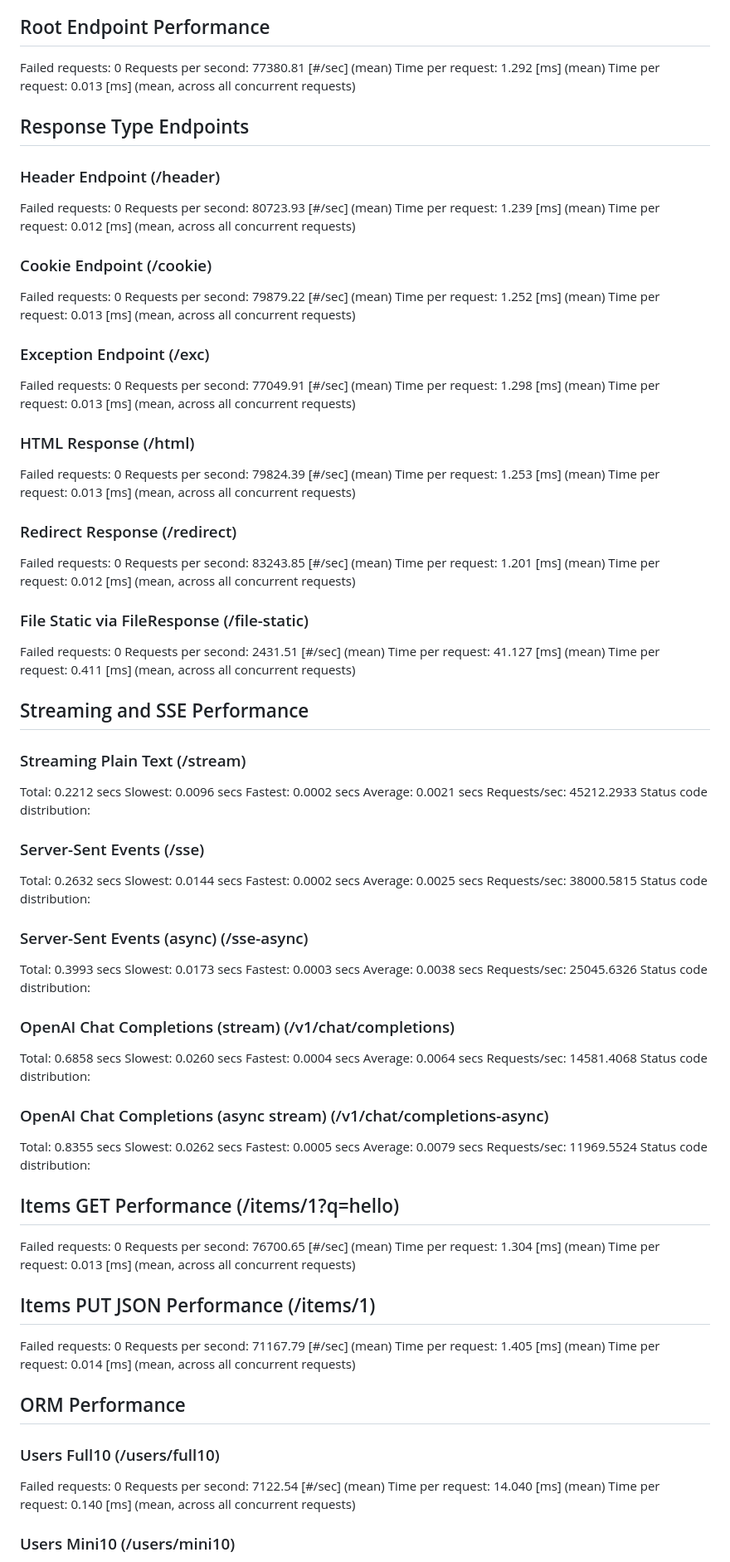
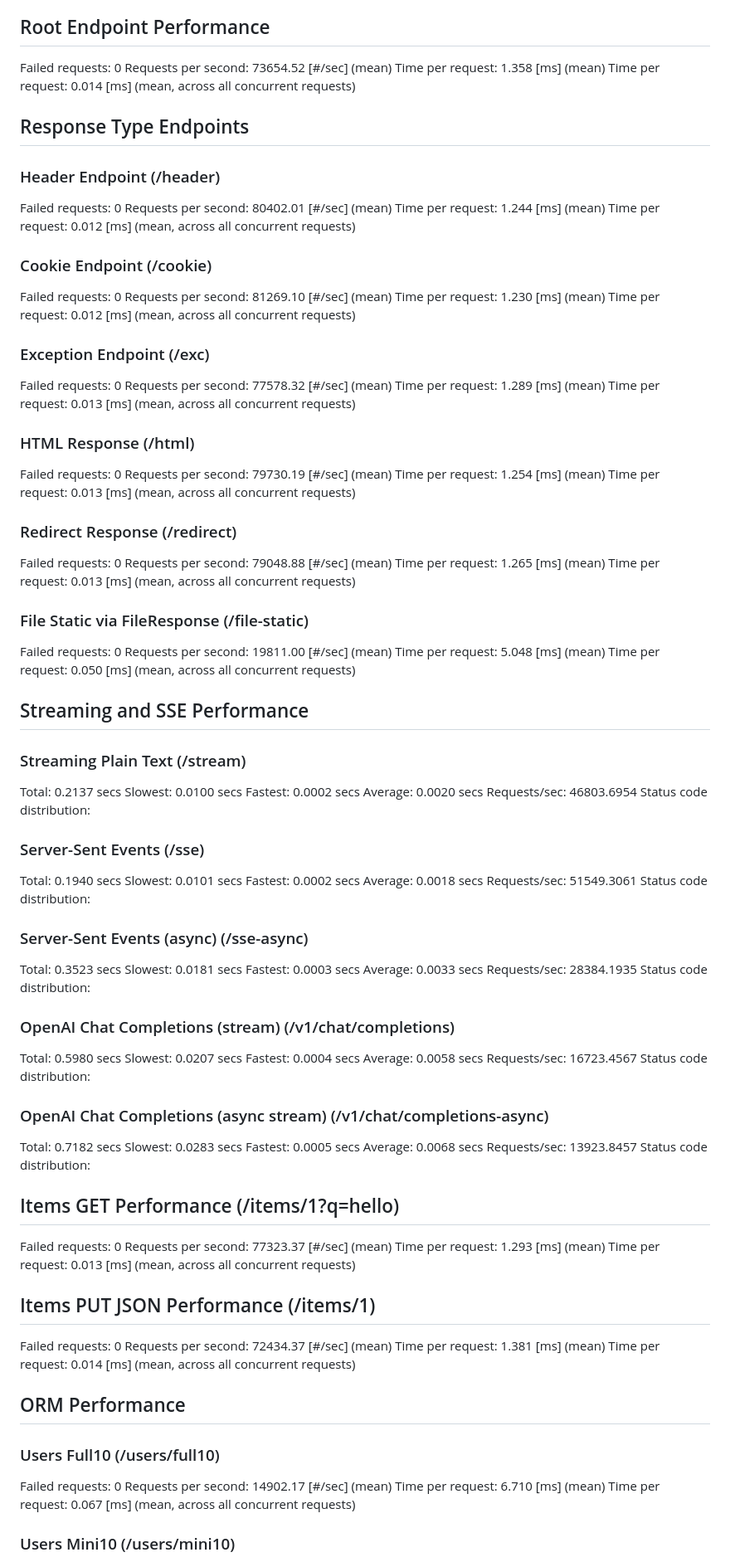
Before and after one commit to FarhanAliRaza/django-bolt, a Markdown page: BENCHMARK_BASELINE.md, the part around the change printed below. Shown: that part at 83% size. GitHub-like rendering.

```diff
--- a/BENCHMARK_BASELINE.md
+++ b/BENCHMARK_BASELINE.md
@@ -4,96 +4,96 @@ Config: 4 processes × 1 workers | C=100 N=10000
 
 ## Root Endpoint Performance
 Failed requests:        0
-Requests per second:    77380.81 [#/sec] (mean)
-Time per request:       1.292 [ms] (mean)
-Time per request:       0.013 [ms] (mean, across all concurrent requests)
+Requests per second:    73654.52 [#/sec] (mean)
+Time per request:       1.358 [ms] (mean)
+Time per request:       0.014 [ms] (mean, across all concurrent requests)
 
 ## Response Type Endpoints
 ### Header Endpoint (/header)
 Failed requests:        0
-Requests per second:    80723.93 [#/sec] (mean)
-Time per request:       1.239 [ms] (mean)
+Requests per second:    80402.01 [#/sec] (mean)
+Time per request:       1.244 [ms] (mean)
 Time per request:       0.012 [ms] (mean, across all concurrent requests)
 ### Cookie Endpoint (/cookie)
 Failed requests:        0
-Requests per second:    79879.22 [#/sec] (mean)
-Time per request:       1.252 [ms] (mean)
-Time per request:       0.013 [ms] (mean, across all concurrent requests)
+Requests per second:    81269.10 [#/sec] (mean)
+Time per request:       1.230 [ms] (mean)
+Time per request:       0.012 [ms] (mean, across all concurrent requests)
 ### Exception Endpoint (/exc)
 Failed requests:        0
-Requests per second:    77049.91 [#/sec] (mean)
-Time per request:       1.298 [ms] (mean)
+Requests per second:    77578.32 [#/sec] (mean)
+Time per request:       1.289 [ms] (mean)
 Time per request:       0.013 [ms] (mean, across all concurrent requests)
 ### HTML Response (/html)
 Failed requests:        0
-Requests per second:    79824.39 [#/sec] (mean)
-Time per request:       1.253 [ms] (mean)
+Requests per second:    79730.19 [#/sec] (mean)
+Time per request:       1.254 [ms] (mean)
 Time per request:       0.013 [ms] (mean, across all concurrent requests)
 ### Redirect Response (/redirect)
 Failed requests:        0
-Requests per second:    83243.85 [#/sec] (mean)
-Time per request:       1.201 [ms] (mean)
-Time per request:       0.012 [ms] (mean, across all concurrent requests)
+Requests per second:    79048.88 [#/sec] (mean)
+Time per request:       1.265 [ms] (mean)
+Time per request:       0.013 [ms] (mean, across all concurrent requests)
 ### File Static via FileResponse (/file-static)
 Failed requests:        0
-Requests per second:    2431.51 [#/sec] (mean)
-Time per request:       41.127 [ms] (mean)
-Time per request:       0.411 [ms] (mean, across all concurrent requests)
+Requests per second:    19811.00 [#/sec] (mean)
+Time per request:       5.048 [ms] (mean)
+Time per request:       0.050 [ms] (mean, across all concurrent requests)
 
 ## Streaming and SSE Performance
 ### Streaming Plain Text (/stream)
-  Total:	0.2212 secs
-  Slowest:	0.0096 secs
+  Total:	0.2137 secs
+  Slowest:	0.0100 secs
   Fastest:	0.0002 secs
-  Average:	0.0021 secs
-  Requests/sec:	45212.2933
+  Average:	0.0020 secs
+  Requests/sec:	46803.6954
 Status code distribution:
 ### Server-Sent Events (/sse)
-  Total:	0.2632 secs
-  Slowest:	0.0144 secs
+  Total:	0.1940 secs
+  Slowest:	0.0101 secs
   Fastest:	0.0002 secs
-  Average:	0.0025 secs
-  Requests/sec:	38000.5815
+  Average:	0.0018 secs
+  Requests/sec:	51549.3061
 Status code distribution:
 ### Server-Sent Events (async) (/sse-async)
-  Total:	0.3993 secs
-  Slowest:	0.0173 secs
+  Total:	0.3523 secs
+  Slowest:	0.0181 secs
   Fastest:	0.0003 secs
-  Average:	0.0038 secs
-  Requests/sec:	25045.6326
+  Average:	0.0033 secs
+  Requests/sec:	28384.1935
 Status code distribution:
 ### OpenAI Chat Completions (stream) (/v1/chat/completions)
-  Total:	0.6858 secs
-  Slowest:	0.0260 secs
+  Total:	0.5980 secs
+  Slowest:	0.0207 secs
   Fastest:	0.0004 secs
-  Average:	0.0064 secs
-  Requests/sec:	14581.4068
+  Average:	0.0058 secs
+  Requests/sec:	16723.4567
 Status code distribution:
 ### OpenAI Chat Completions (async stream) (/v1/chat/completions-async)
-  Total:	0.8355 secs
-  Slowest:	0.0262 secs
+  Total:	0.7182 secs
+  Slowest:	0.0283 secs
   Fastest:	0.0005 secs
-  Average:	0.0079 secs
-  Requests/sec:	11969.5524
+  Average:	0.0068 secs
+  Requests/sec:	13923.8457
 Status code distribution:
 
 ## Items GET Performance (/items/1?q=hello)
 Failed requests:        0
-Requests per second:    76700.65 [#/sec] (mean)
-Time per request:       1.304 [ms] (mean)
+Requests per second:    77323.37 [#/sec] (mean)
+Time per request:       1.293 [ms] (mean)
 Time per request:       0.013 [ms] (mean, across all concurrent requests)
 
 ## Items PUT JSON Performance (/items/1)
 Failed requests:        0
-Requests per second:    71167.79 [#/sec] (mean)
-Time per request:       1.405 [ms] (mean)
+Requests per second:    72434.37 [#/sec] (mean)
+Time per request:       1.381 [ms] (mean)
 Time per request:       0.014 [ms] (mean, across all concurrent requests)
 
 ## ORM Performance
 ### Users Full10 (/users/full10)
 Failed requests:        0
-Requests per second:    7122.54 [#/sec] (mean)
-Time per request:       14.040 [ms] (mean)
-Time per request:       0.140 [ms] (mean, across all concurrent requests)
+Requests per second:    14902.17 [#/sec] (mean)
+Time per request:       6.710 [ms] (mean)
+Time per request:       0.067 [ms] (mean, across all concurrent requests)
 ### Users Mini10 (/users/mini10)
 Failed requests:        0
```
Also changed, not shown: other parts of BENCHMARK_BASELINE.md (+17 -17 lines), BENCHMARK_DEV.md (+61 -61 lines), README.md (+27 -21 lines), docs/icon.png (added), docs/logo.png (added), 5 other files.
